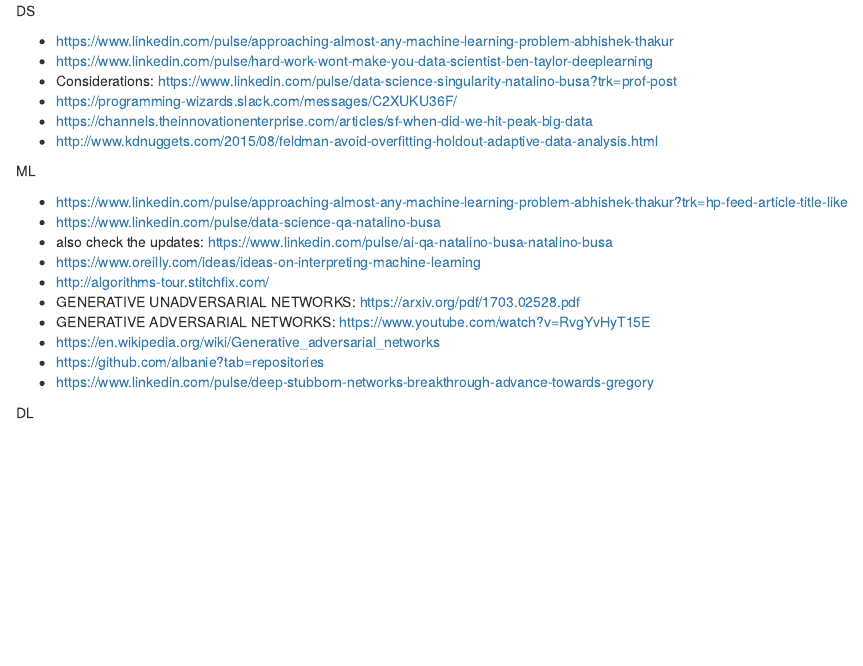
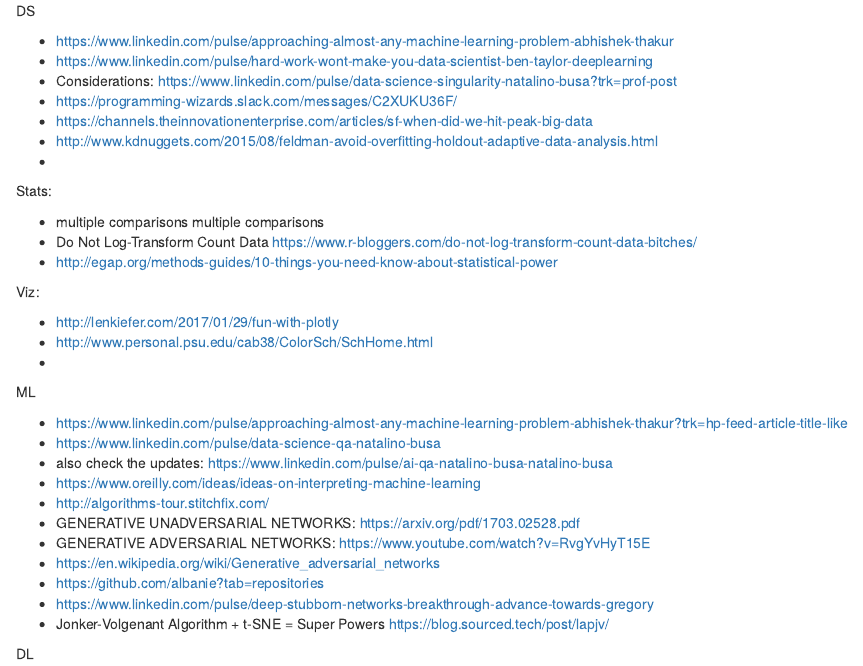
Before and after one commit to mirelacc/ds, an R Markdown document (tools_research_tutorials.Rmd): the page in a window 1100 px wide, from its top. Rendered offline with R 4.5, knitr and Pandoc, with nearby package versions.

Commit message:
Update tools_research_tutorials.Rmd

```diff
--- a/tools_research_tutorials.Rmd
+++ b/tools_research_tutorials.Rmd
@@ -7,6 +7,20 @@
 - https://programming-wizards.slack.com/messages/C2XUKU36F/
 - https://channels.theinnovationenterprise.com/articles/sf-when-did-we-hit-peak-big-data
 - http://www.kdnuggets.com/2015/08/feldman-avoid-overfitting-holdout-adaptive-data-analysis.html
+-
+
+Stats:
+
+- multiple comparisons multiple comparisons
+- Do Not Log-Transform Count Data https://www.r-bloggers.com/do-not-log-transform-count-data-bitches/
+- http://egap.org/methods-guides/10-things-you-need-know-about-statistical-power
+
+
+Viz:
+
+- http://lenkiefer.com/2017/01/29/fun-with-plotly
+- http://www.personal.psu.edu/cab38/ColorSch/SchHome.html
+-
 
 ML
 
```
Also changed, not shown: tools_research_tutorials.Rmd (2 more changed lines).
